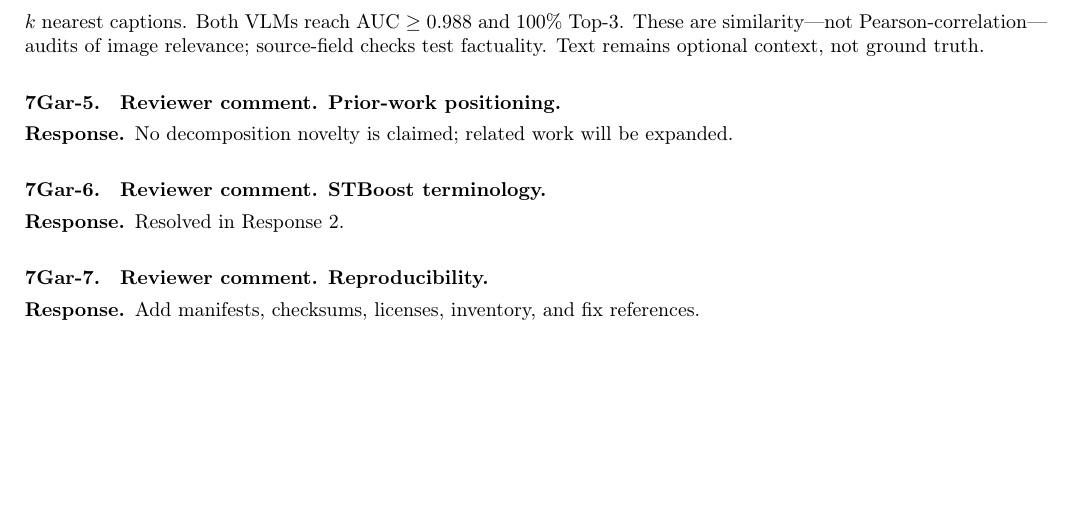
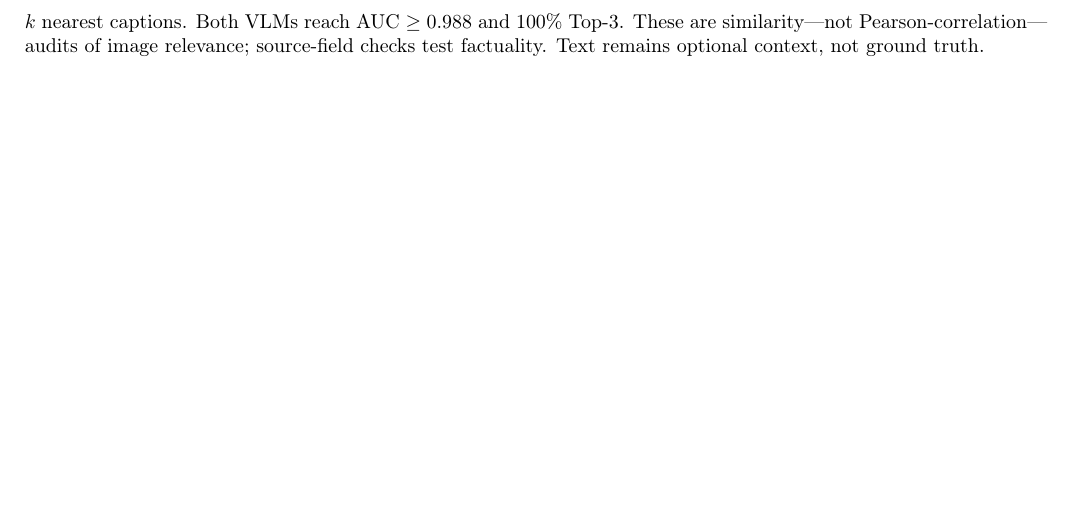
Before and after one commit to XenaLi96/RebuttalforNIPS_SMCC, a LaTeX document (rebuttal_7Gar.tex): part of page 3 of 3, cut so that both start at the same text. Compiled offline with pdfLaTeX.

Commit message:
Remove secondary 7Gar responses

```diff
--- a/rebuttal_7Gar.tex
+++ b/rebuttal_7Gar.tex
@@ -265,25 +265,4 @@ reach AUC \(\geq 0.988\) and 100\% Top-3. These are similarity---not
 Pearson-correlation---audits of image relevance; source-field checks test
 factuality. Text remains optional context, not ground truth.
 
-\questionsep
-\textbf{7Gar-5.}\quad
-\revcomment{Prior-work positioning.}
-
-\response
-No decomposition novelty is claimed; related work will be expanded.
-
-\questionsep
-\textbf{7Gar-6.}\quad
-\revcomment{STBoost terminology.}
-
-\response
-Resolved in Response 2.
-
-\questionsep
-\textbf{7Gar-7.}\quad
-\revcomment{Reproducibility.}
-
-\response
-Add manifests, checksums, licenses, inventory, and fix references.
-
 \end{document}
```
Also changed, not shown: rebuttal_7Gar.md (+0 -12 lines).
